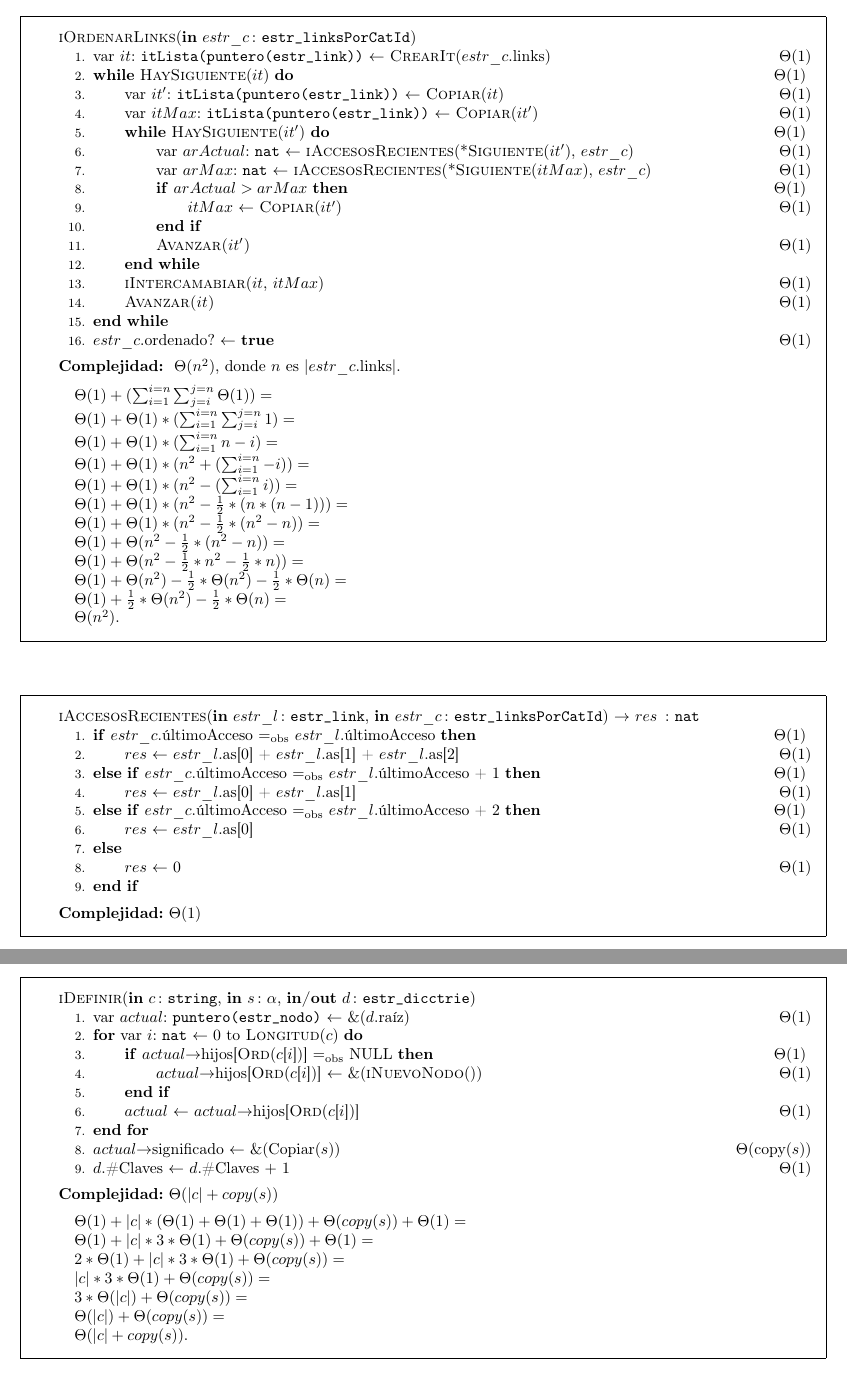
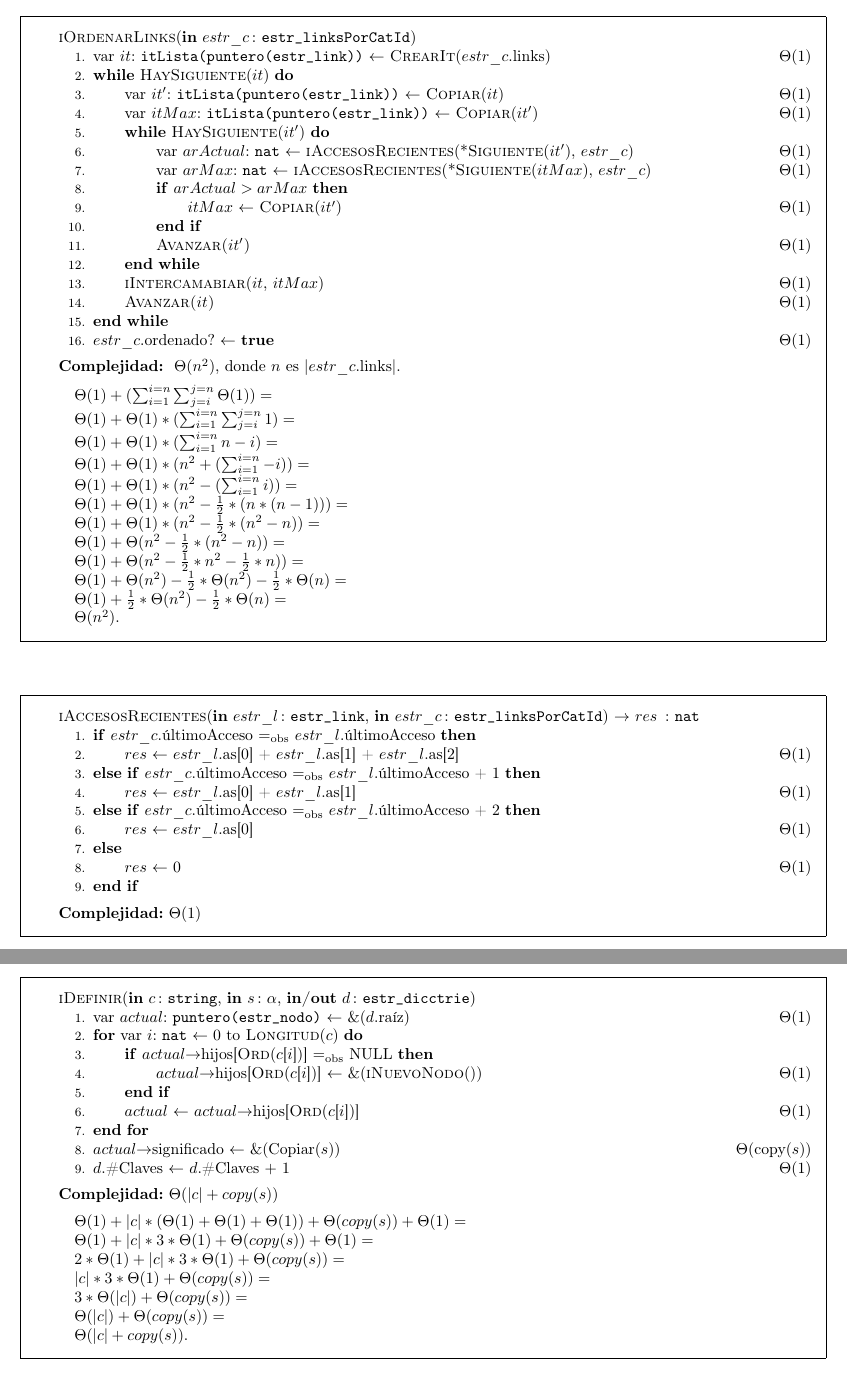
Before and after one commit to LeandroLovisolo/Algo2-TP2, a LaTeX document (tp.tex, which reads algorithmic.sty): two parts of pages 13 and 17 of 18, joined at a grey line, cut so that both start at the same text. Compiled offline with pdfLaTeX; the source files are stored in an older character set and shown here as Unicode.

Commit message:
Revert de commit anterior

```diff
--- a/algorithmic.sty
+++ b/algorithmic.sty
@@ -183,20 +183,20 @@
   \newcommand{\GLOBALS}{\ALC@it\algorithmicglobals\ }
   \newcommand{\BODY}[1][default]{\ALC@it\algorithmicbody\ \ALC@com{##1}\begin{ALC@body}}
   \newcommand{\ENDBODY}{\end{ALC@body}}
-  \newcommand{\IF}[3][default]{\ALC@it\algorithmicif\ ##2\ \algorithmicthen \hfill $\Theta$(##3)%
+  \newcommand{\IF}[2][default]{\ALC@it\algorithmicif\ ##2\ \algorithmicthen%
 \ALC@com{##1}\begin{ALC@if}}
   \newcommand{\ELSE}[1][default]{\end{ALC@if}\ALC@it\algorithmicelse%
 \ALC@com{##1}\begin{ALC@if}}
-  \newcommand{\ELSIF}[3][default]%
-{\end{ALC@if}\ALC@it\algorithmicelsif\ ##2\ \algorithmicthen \hfill $\Theta$(##3)%
+  \newcommand{\ELSIF}[2][default]%
+{\end{ALC@if}\ALC@it\algorithmicelsif\ ##2\ \algorithmicthen%
 \ALC@com{##1}\begin{ALC@if}}
   \newcommand{\FOR}[2][default]{\ALC@it\algorithmicfor\ ##2\ \algorithmicdo%
 \ALC@com{##1}\begin{ALC@for}}
   \newcommand{\FORALL}[2][default]{\ALC@it\algorithmicforall\ ##2\ %
 \algorithmicdo%
 \ALC@com{##1}\begin{ALC@for}}
-  \newcommand{\WHILE}[3][default]{\ALC@it\algorithmicwhile\ ##2\ %
-\algorithmicdo \hfill $\Theta$(##3)%
+  \newcommand{\WHILE}[2][default]{\ALC@it\algorithmicwhile\ ##2\ %
+\algorithmicdo%
 \ALC@com{##1}\begin{ALC@whl}}
   \newcommand{\LOOP}[1][default]{\ALC@it\algorithmicloop%
 \ALC@com{##1}\begin{ALC@loop}}
--- a/tp.tex
+++ b/tp.tex
@@ -1060,15 +1060,15 @@
     $\Theta(n^2)$.
   }
     \STATE var $it$: \TipoVariable{itLista(puntero(estr\_link))} $\leftarrow$ \NombreFuncion{CrearIt}($estr\_c$.links) \CompTheta{1}
-    \WHILE{\NombreFuncion{HaySiguiente}($it$)}{1}
+    \WHILE{\NombreFuncion{HaySiguiente}($it$)}
       \STATE var $it'$: \TipoVariable{itLista(puntero(estr\_link))} $\leftarrow$ \NombreFuncion{Copiar}($it$) \CompTheta{1}
       \STATE var $itMax$: \TipoVariable{itLista(puntero(estr\_link))} $\leftarrow$ \NombreFuncion{Copiar}($it'$) \CompTheta{1}
-      \WHILE{\NombreFuncion{HaySiguiente}($it'$)}{1}
+      \WHILE{\NombreFuncion{HaySiguiente}($it'$)}
         \STATE var $arActual$: \TipoVariable{nat} $\leftarrow$
                \NombreFuncion{iAccesosRecientes}(*\NombreFuncion{Siguiente}($it'$), $estr\_c$) \CompTheta{1}
         \STATE var $arMax$: \TipoVariable{nat} $\leftarrow$
                \NombreFuncion{iAccesosRecientes}(*\NombreFuncion{Siguiente}($itMax$), $estr\_c$) \CompTheta{1}
-        \IF{$arActual > arMax$}{1}
+        \IF{$arActual > arMax$}
           \STATE $itMax$ $\leftarrow$ \NombreFuncion{Copiar}($it'$) \CompTheta{1}
         \ENDIF
     \STATE \NombreFuncion{Avanzar($it'$)} \CompTheta{1}
@@ -1082,11 +1082,11 @@
   ~
 
   \begin{Algoritmo}{iAccesosRecientes}{\In{estr\_l}{estr\_link}, \In{estr\_c}{estr\_linksPorCatId}}{nat}{$\Theta(1)$}{}
-    \IF{$estr\_c$.últimoAcceso $\igobs$ $estr\_l$.últimoAcceso}{1}
+    \IF{$estr\_c$.últimoAcceso $\igobs$ $estr\_l$.últimoAcceso}
       \STATE $res$ $\leftarrow$ $estr\_l$.as[0] + $estr\_l$.as[1] + $estr\_l$.as[2] \CompTheta{1}
-    \ELSIF{$estr\_c$.últimoAcceso $\igobs$ $estr\_l$.últimoAcceso + 1}{1}
+    \ELSIF{$estr\_c$.últimoAcceso $\igobs$ $estr\_l$.últimoAcceso + 1}
       \STATE $res$ $\leftarrow$ $estr\_l$.as[0] + $estr\_l$.as[1] \CompTheta{1}
-    \ELSIF{$estr\_c$.últimoAcceso $\igobs$ $estr\_l$.últimoAcceso + 2}{1}
+    \ELSIF{$estr\_c$.últimoAcceso $\igobs$ $estr\_l$.últimoAcceso + 2}
       \STATE $res$ $\leftarrow$ $estr\_l$.as[0] \CompTheta{1}
     \ELSE
       \STATE $res$ $\leftarrow$ 0 \CompTheta{1}
@@ -1384,7 +1384,7 @@
   }
     \STATE var $actual$: \TipoVariable{puntero(estr\_nodo)} $\leftarrow$ \&($d$.raíz) \CompTheta{1}
     \FOR{var $i$: \TipoVariable{nat} $\leftarrow$ $0$ to \NombreFuncion{Longitud}($c$)}
-      \IF{$actual$\DRef hijos[\NombreFuncion{Ord}($c$[$i$])] $\igobs$ NULL}{1}
+      \IF{$actual$\DRef hijos[\NombreFuncion{Ord}($c$[$i$])] $\igobs$ NULL}
         \STATE $actual$\DRef hijos[\NombreFuncion{Ord}($c$[$i$])] $\leftarrow$ \&(\NombreFuncion{iNuevoNodo}()) \CompTheta{1}
       \ENDIF
         \STATE $actual$ $\leftarrow$ $actual$\DRef hijos[\NombreFuncion{Ord}($c$[$i$])] \CompTheta{1}
```
Also changed, not shown: tp.tex (14 more changed lines).
